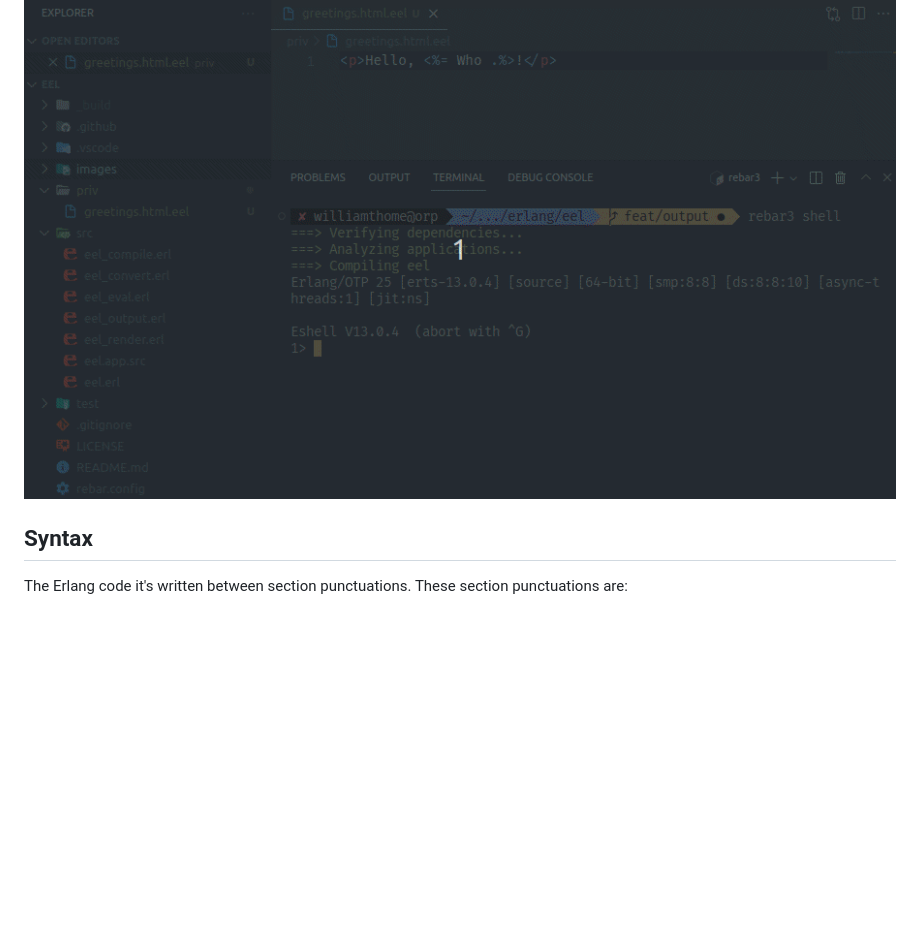
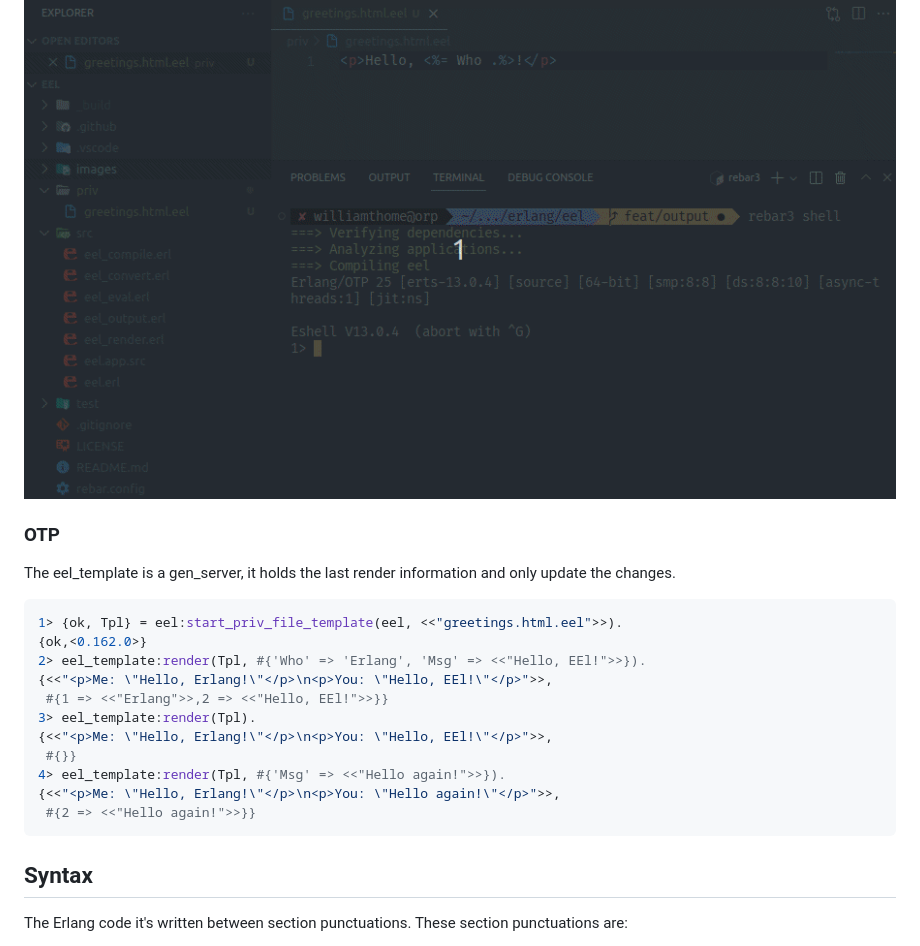
Before and after one commit to williamthome/eel, a Markdown page: README.md, the part around the change. Drawn GitHub-style; blank space fills up the shorter version.

Commit message:
docs: update README.md

````diff
--- a/README.md
+++ b/README.md
@@ -34,6 +34,24 @@ The evaluator module evaluates a binary.
 A template or a binary can be output to a module.
 
 ![Priv file to module](images/priv_file_to_module.gif)
+
+### OTP
+
+The eel_template is a gen_server, it holds the last render information and only update the changes.
+
+```console
+1> {ok, Tpl} = eel:start_priv_file_template(eel, <<"greetings.html.eel">>).
+{ok,<0.162.0>}
+2> eel_template:render(Tpl, #{'Who' => 'Erlang', 'Msg' => <<"Hello, EEl!">>}).
+{<<"<p>Me: \"Hello, Erlang!\"</p>\n<p>You: \"Hello, EEl!\"</p>">>,
+ #{1 => <<"Erlang">>,2 => <<"Hello, EEl!">>}}
+3> eel_template:render(Tpl).
+{<<"<p>Me: \"Hello, Erlang!\"</p>\n<p>You: \"Hello, EEl!\"</p>">>,
+ #{}}
+4> eel_template:render(Tpl, #{'Msg' => <<"Hello again!">>}).
+{<<"<p>Me: \"Hello, Erlang!\"</p>\n<p>You: \"Hello again!\"</p>">>,
+ #{2 => <<"Hello again!">>}}
+```
 
 ## Syntax
 
````
Also changed, not shown: images/otp.gif (added).
